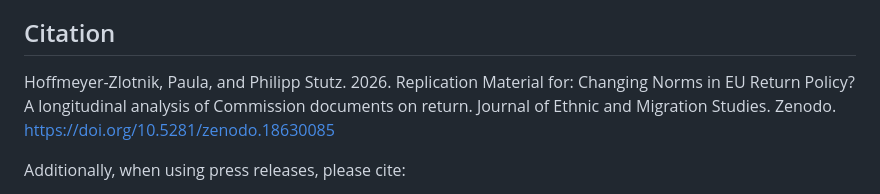
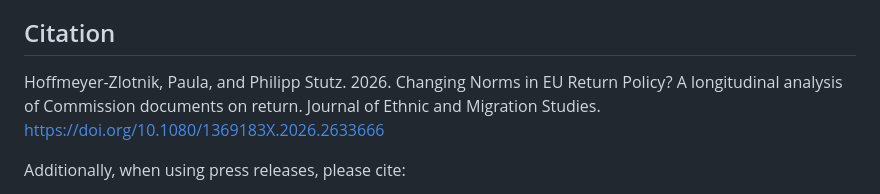
Before and after one commit to paulazlotnik/EU-Return-Policy-Corpus, a Markdown page: README.md, the part around the change. GitHub-like rendering.

Commit message:
Update citations with published journal article DOI

```diff
--- a/README.md
+++ b/README.md
@@ -77,7 +77,7 @@ Hoffmeyer-Zlotnik, Paula, and Philipp Stutz. "Changing Norms in EU Return Policy
 
 ## Citation
 
-Hoffmeyer-Zlotnik, Paula, and Philipp Stutz. 2026. Replication Material for: Changing Norms in EU Return Policy? A longitudinal analysis of Commission documents on return. Journal of Ethnic and Migration Studies. Zenodo. https://doi.org/10.5281/zenodo.18630085
+Hoffmeyer-Zlotnik, Paula, and Philipp Stutz. 2026. Changing Norms in EU Return Policy? A longitudinal analysis of Commission documents on return. Journal of Ethnic and Migration Studies. https://doi.org/10.1080/1369183X.2026.2633666
 
 Additionally, when using press releases, please cite:
 
```
Also changed, not shown: codebook.md (+4 -0 lines).
